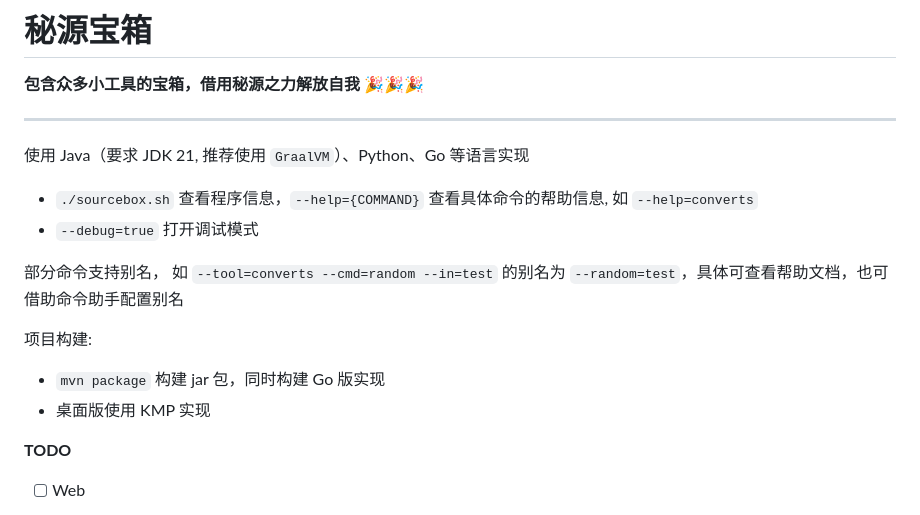
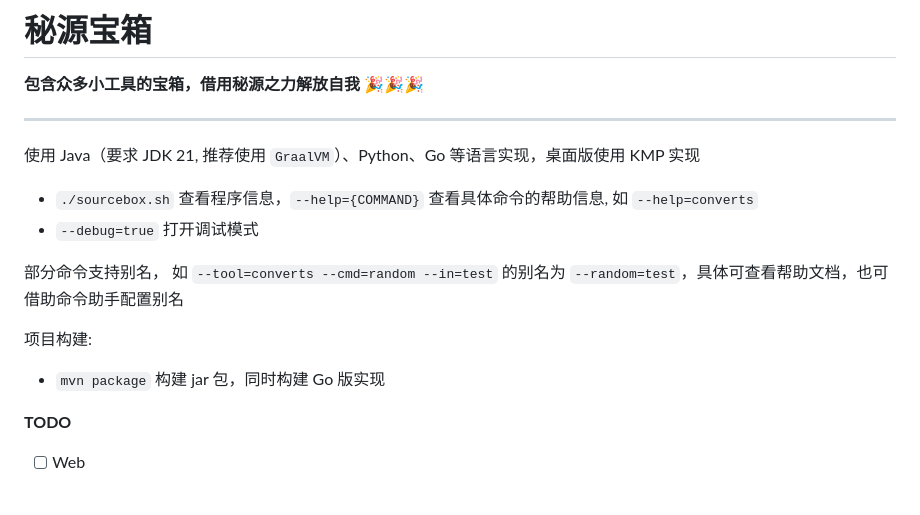
Before and after one commit to cofcool/sourcebox, a Markdown page: README.md, the part around the change. Rendered like a GitHub page.

```diff
--- a/README.md
+++ b/README.md
@@ -4,7 +4,7 @@
 
 ---
 
-使用 Java（要求 JDK 21, 推荐使用 `GraalVM`）、Python、Go 等语言实现
+使用 Java（要求 JDK 21, 推荐使用 `GraalVM`）、Python、Go 等语言实现，桌面版使用 KMP 实现
 
 * `./sourcebox.sh` 查看程序信息，`--help={COMMAND}` 查看具体命令的帮助信息, 如 `--help=converts`
 * `--debug=true` 打开调试模式
@@ -14,7 +14,6 @@
 项目构建:
 
 * `mvn package` 构建 jar 包，同时构建 Go 版实现
-* 桌面版使用 KMP 实现
 
 **TODO**
 
```
